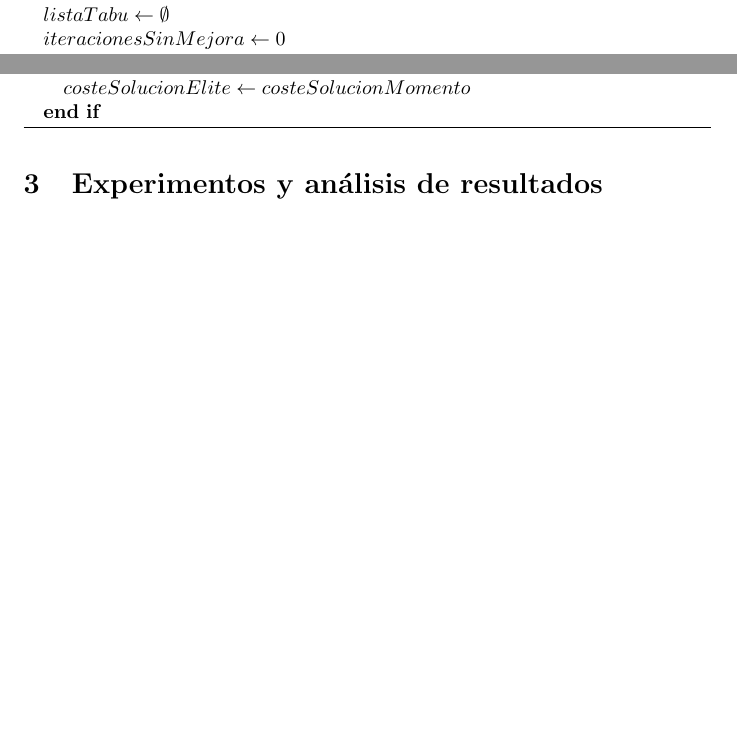
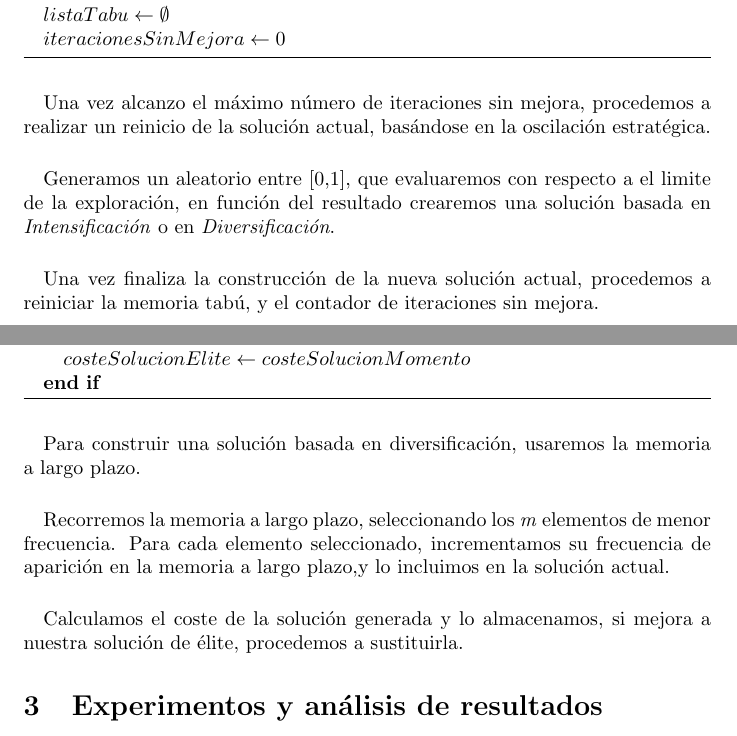
Before and after one commit to AndresRoOr/PracticasMetahur-sticas2021, a LaTeX document (Informe.tex): two parts of pages 15 and 16 of 20 before the commit and two parts of pages 15 and 17 of 21 after it, joined at a grey line, cut so that both start at the same text, the shorter picture padded with empty space. Compiled offline with pdfLaTeX.

Commit message:
Evaluación de Búsqueda Tabú añadadida

```diff
--- a/Informe.tex
+++ b/Informe.tex
@@ -504,6 +504,13 @@
 			\end{algorithmic}
 		\end{algorithm}
 
+
+		\paragraph{}Una vez alcanzo el máximo número de iteraciones sin mejora, procedemos a realizar un reinicio de la solución actual, basándose en la oscilación estratégica.
+
+		\paragraph{}Generamos un aleatorio entre [0,1], que evaluaremos con respecto a el limite de la exploración, en función del resultado crearemos una solución basada en \emph{Intensificación} o en \emph{Diversificación}.
+
+		\paragraph{}Una vez finaliza la construcción de la nueva solución actual, procedemos a reiniciar la memoria tabú, y el contador de iteraciones sin mejora.
+
 		\subsubsection{Solución basada en intensificación}
 
 		\begin{algorithm}[H]
@@ -558,6 +571,11 @@
 			\end{algorithmic}
 		\end{algorithm}
 
+		\paragraph{}Para construir una solución basada en diversificación, usaremos la memoria a largo plazo.
+
+		\paragraph{}Recorremos la memoria a largo plazo, seleccionando los \emph{m} elementos de menor frecuencia. Para cada elemento seleccionado, incrementamos su frecuencia de aparición en la memoria a largo plazo,y lo incluimos en la solución actual.
+
+		\paragraph{}Calculamos el coste de la solución generada y lo almacenamos, si mejora a nuestra solución de élite, procedemos a sustituirla.
 
 	\section{Experimentos y análisis de resultados}
 
```
Also changed, not shown: Informe.tex (15 more changed lines).
